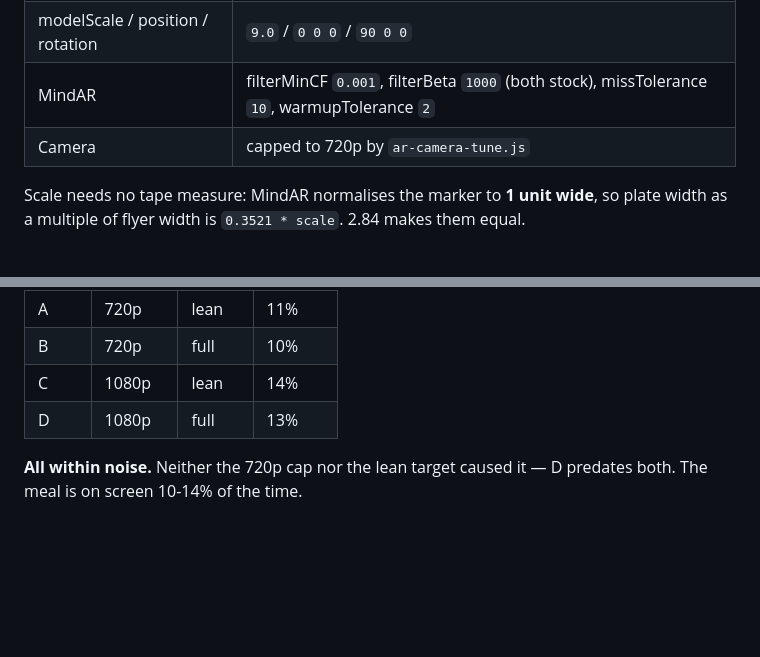
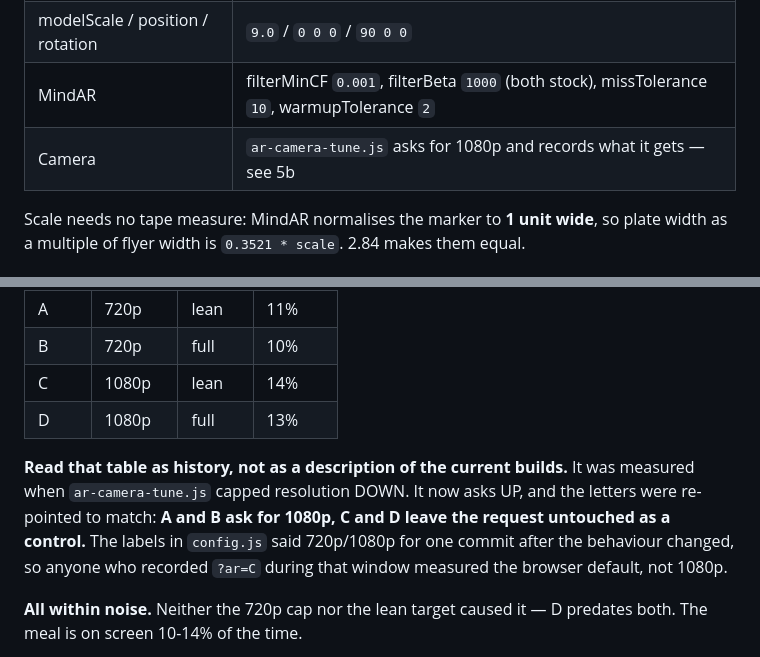
Before and after one commit to ProjextAxis/Steak-Out-AR-Promo, a Markdown page: tools/HANDOFF.md, 2 parts joined by grey strips. GitHub-like rendering; blank space fills up the shorter version.

```diff
--- a/tools/HANDOFF.md
+++ b/tools/HANDOFF.md
@@ -38,7 +38,7 @@ Practically: keep `ar` and `ar-modes` off `<model-viewer>`, never call
 | Tracking target | `assets/steakout-marker-lean.mind` (full build also present) |
 | modelScale / position / rotation | `9.0` / `0 0 0` / `90 0 0` |
 | MindAR | filterMinCF `0.001`, filterBeta `1000` (both stock), missTolerance `10`, warmupTolerance `2` |
-| Camera | capped to 720p by `ar-camera-tune.js` |
+| Camera | `ar-camera-tune.js` asks for 1080p and records what it gets — see 5b |
 
 Scale needs no tape measure: MindAR normalises the marker to **1 unit wide**, so
 plate width as a multiple of flyer width is `0.3521 * scale`. 2.84 makes them equal.
@@ -86,6 +86,13 @@ Measured across four builds, ~29s each, same scene:
 | C | 1080p | lean | 14% |
 | D | 1080p | full | 13% |
 
+**Read that table as history, not as a description of the current builds.** It
+was measured when `ar-camera-tune.js` capped resolution DOWN. It now asks UP,
+and the letters were re-pointed to match: **A and B ask for 1080p, C and D leave
+the request untouched as a control.** The labels in `config.js` said 720p/1080p
+for one commit after the behaviour changed, so anyone who recorded `?ar=C`
+during that window measured the browser default, not 1080p.
+
 **All within noise.** Neither the 720p cap nor the lean target caused it — D
 predates both. The meal is on screen 10-14% of the time.
 
```
Also changed, not shown: other parts of tools/HANDOFF.md (+97 -17 lines), tools/AR-REFINEMENTS.md (+8 -0 lines).
